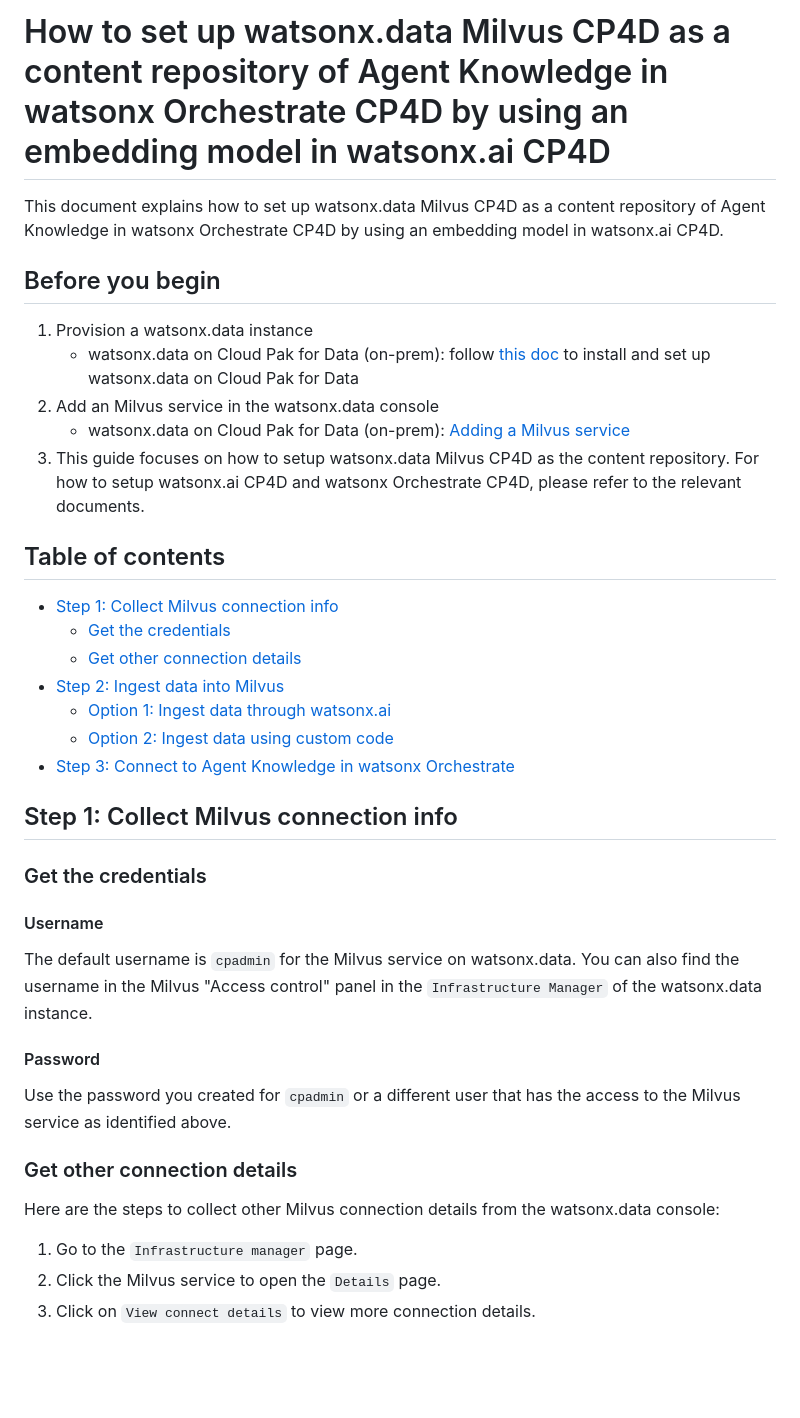
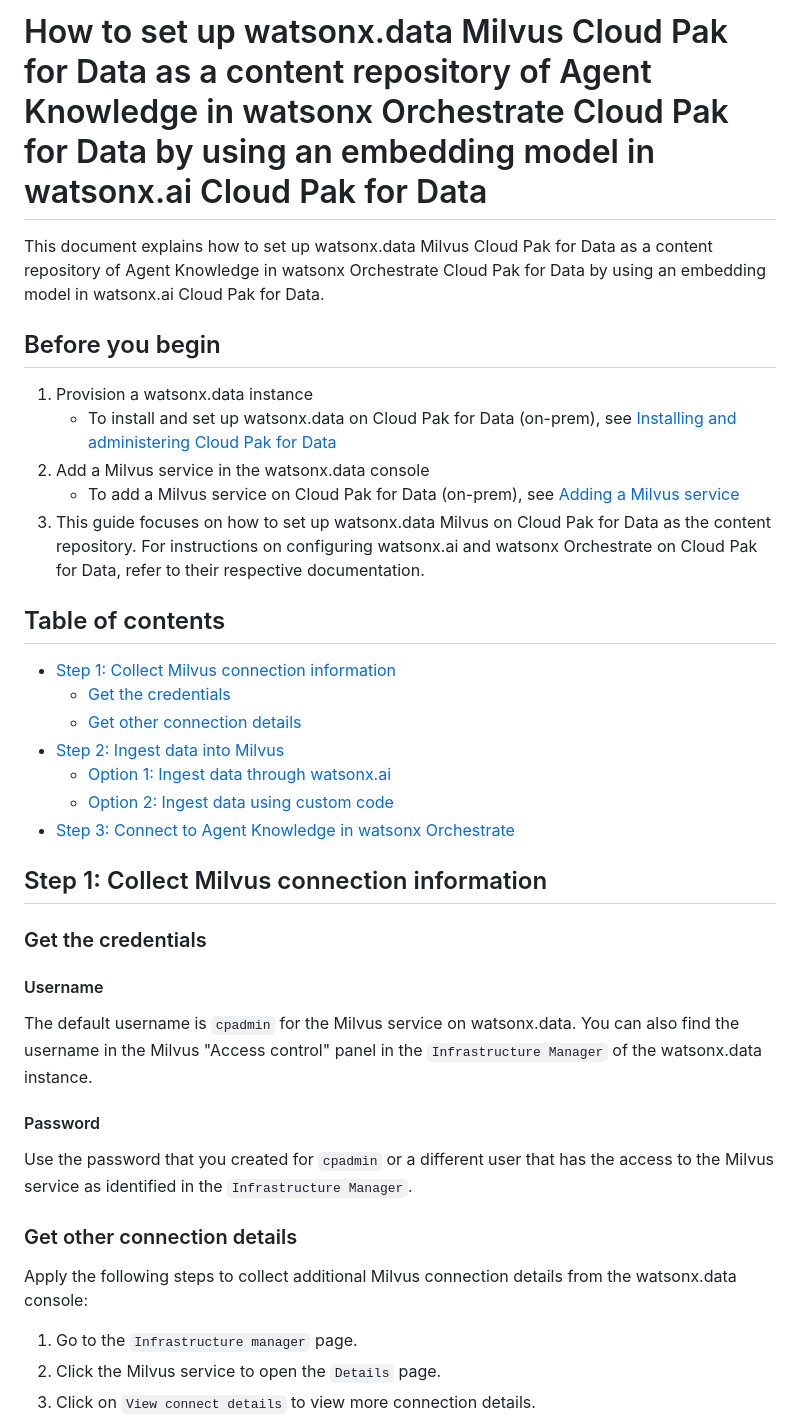
Before and after one commit to watson-developer-cloud/watsonx-orchestrate-developer-toolkit, a Markdown page: agent_knowledge/search-with-milvus/search-with-watsonx-data-milvus.md, the part around the change printed below. GitHub-like rendering; blank space fills up the shorter version.

```diff
--- a/agent_knowledge/search-with-milvus/search-with-watsonx-data-milvus.md
+++ b/agent_knowledge/search-with-milvus/search-with-watsonx-data-milvus.md
@@ -1,15 +1,15 @@
-# How to set up watsonx.data Milvus CP4D as a content repository of Agent Knowledge in watsonx Orchestrate CP4D by using an embedding model in watsonx.ai CP4D
-This document explains how to set up watsonx.data Milvus CP4D as a content repository of Agent Knowledge in watsonx Orchestrate CP4D by using an embedding model in watsonx.ai CP4D.
+# How to set up watsonx.data Milvus Cloud Pak for Data as a content repository of Agent Knowledge in watsonx Orchestrate Cloud Pak for Data by using an embedding model in watsonx.ai Cloud Pak for Data
+This document explains how to set up watsonx.data Milvus Cloud Pak for Data as a content repository of Agent Knowledge in watsonx Orchestrate Cloud Pak for Data by using an embedding model in watsonx.ai Cloud Pak for Data.
 
 ## Before you begin
 1. Provision a watsonx.data instance
-    * watsonx.data on Cloud Pak for Data (on-prem): follow [this doc](https://www.ibm.com/docs/en/cloud-paks/cp-data/5.2.x?topic=installing-administering-cloud-pak-data) to install and set up watsonx.data on Cloud Pak for Data
-2. Add an Milvus service in the watsonx.data console
-    * watsonx.data on Cloud Pak for Data (on-prem): [Adding a Milvus service](https://www.ibm.com/docs/en/watsonxdata/standard/2.2.x?topic=milvus-adding-service)
-3. This guide focuses on how to setup watsonx.data Milvus CP4D as the content repository. For how to setup watsonx.ai CP4D and watsonx Orchestrate CP4D, please refer to the relevant documents.
+    * To install and set up watsonx.data on Cloud Pak for Data (on-prem), see [Installing and administering Cloud Pak for Data](https://www.ibm.com/docs/en/cloud-paks/cp-data/5.2.x?topic=installing-administering-cloud-pak-data)
+2. Add a Milvus service in the watsonx.data console
+    * To add a Milvus service on Cloud Pak for Data (on-prem), see [Adding a Milvus service](https://www.ibm.com/docs/en/watsonxdata/standard/2.2.x?topic=milvus-adding-service)
+3. This guide focuses on how to set up watsonx.data Milvus on Cloud Pak for Data as the content repository. For instructions on configuring watsonx.ai and watsonx Orchestrate on Cloud Pak for Data, refer to their respective documentation.
 
 ## Table of contents
-* [Step 1: Collect Milvus connection info](#step-1-collect-milvus-connection-info)
+* [Step 1: Collect Milvus connection information](#step-1-collect-milvus-connection-information)
   * [Get the credentials](#get-the-credentials)
   * [Get other connection details](#get-other-connection-details)
 * [Step 2: Ingest data into Milvus](#step-2-ingest-data-into-milvus)
@@ -17,16 +17,16 @@ This document explains how to set up watsonx.data Milvus CP4D as a content repos
   * [Option 2: Ingest data using custom code](#option-2-ingest-data-using-custom-code)
 * [Step 3: Connect to Agent Knowledge in watsonx Orchestrate](#step-3-connect-to-agent-knowledge-in-watsonx-orchestrate)
 
-## Step 1: Collect Milvus connection info
+## Step 1: Collect Milvus connection information
 ### Get the credentials
 #### Username
 The default username is `cpadmin` for the Milvus service on watsonx.data. You can also find the username in the Milvus "Access control" panel in the `Infrastructure Manager` of the watsonx.data instance.
 
 #### Password
-Use the password you created for `cpadmin` or a different user that has the access to the Milvus service as identified above.
+Use the password that you created for `cpadmin` or a different user that has the access to the Milvus service as identified in the `Infrastructure Manager`.
 
 ### Get other connection details
-Here are the steps to collect other Milvus connection details from the watsonx.data console:
+Apply the following steps to collect additional Milvus connection details from the watsonx.data console:
 
 1. Go to the `Infrastructure manager` page.
 2. Click the Milvus service to open the `Details` page.
```
Also changed, not shown: other parts of agent_knowledge/search-with-milvus/search-with-watsonx-data-milvus.md (+22 -22 lines).
